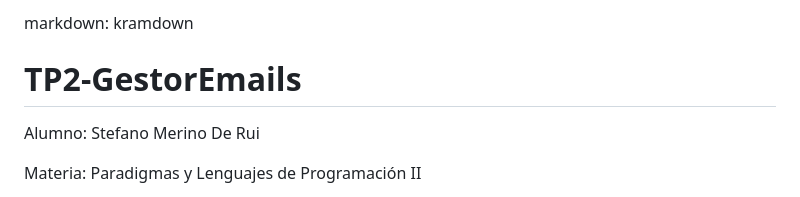
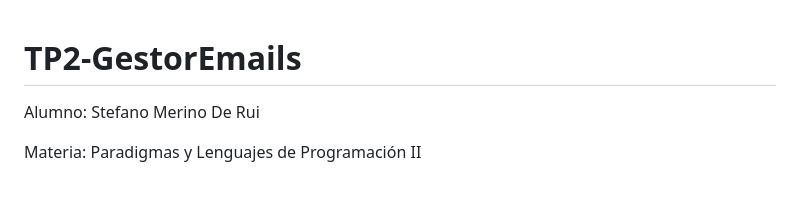
Before and after one commit to Billones142/TP2-GestorEmails, a Markdown page: README.md, the part around the change. Drawn GitHub-style.

```diff
--- a/README.md
+++ b/README.md
@@ -1,4 +1,3 @@
-markdown: kramdown
 <!-- profe, si ve esto me debe un 10 -->
 # TP2-GestorEmails
 Alumno: Stefano Merino De Rui
```
